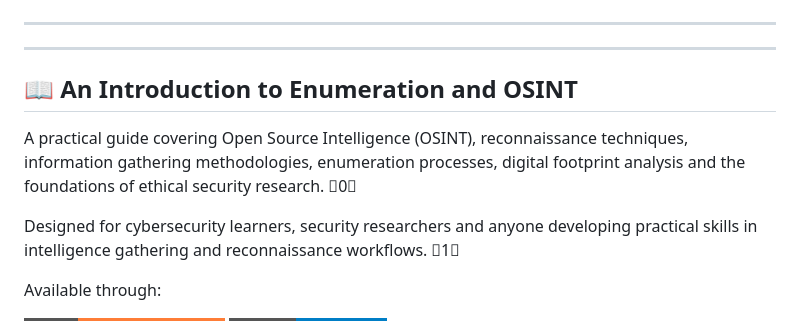
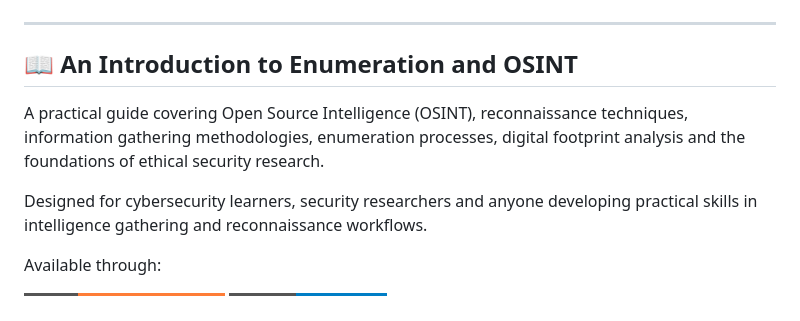
Before and after one commit to DeadmanXXXII/Curriculum-Vitae, a Markdown page: README.md, the part around the change. Drawn GitHub-style; badges without logos.

```diff
--- a/README.md
+++ b/README.md
@@ -793,13 +793,11 @@ Available through:
 
 ---
 
----
-
 ## 📖 An Introduction to Enumeration and OSINT
 
-A practical guide covering Open Source Intelligence (OSINT), reconnaissance techniques, information gathering methodologies, enumeration processes, digital footprint analysis and the foundations of ethical security research. 0
+A practical guide covering Open Source Intelligence (OSINT), reconnaissance techniques, information gathering methodologies, enumeration processes, digital footprint analysis and the foundations of ethical security research.
 
-Designed for cybersecurity learners, security researchers and anyone developing practical skills in intelligence gathering and reconnaissance workflows. 1
+Designed for cybersecurity learners, security researchers and anyone developing practical skills in intelligence gathering and reconnaissance workflows.
 
 Available through:
 
```
